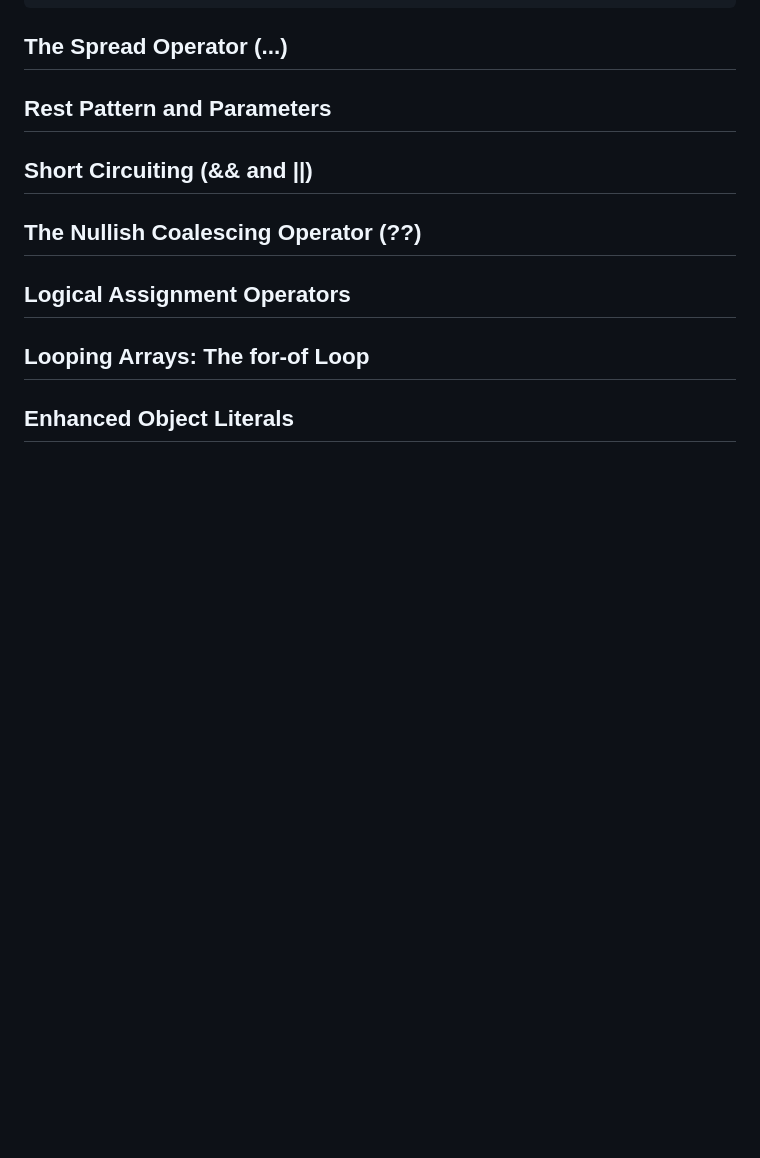
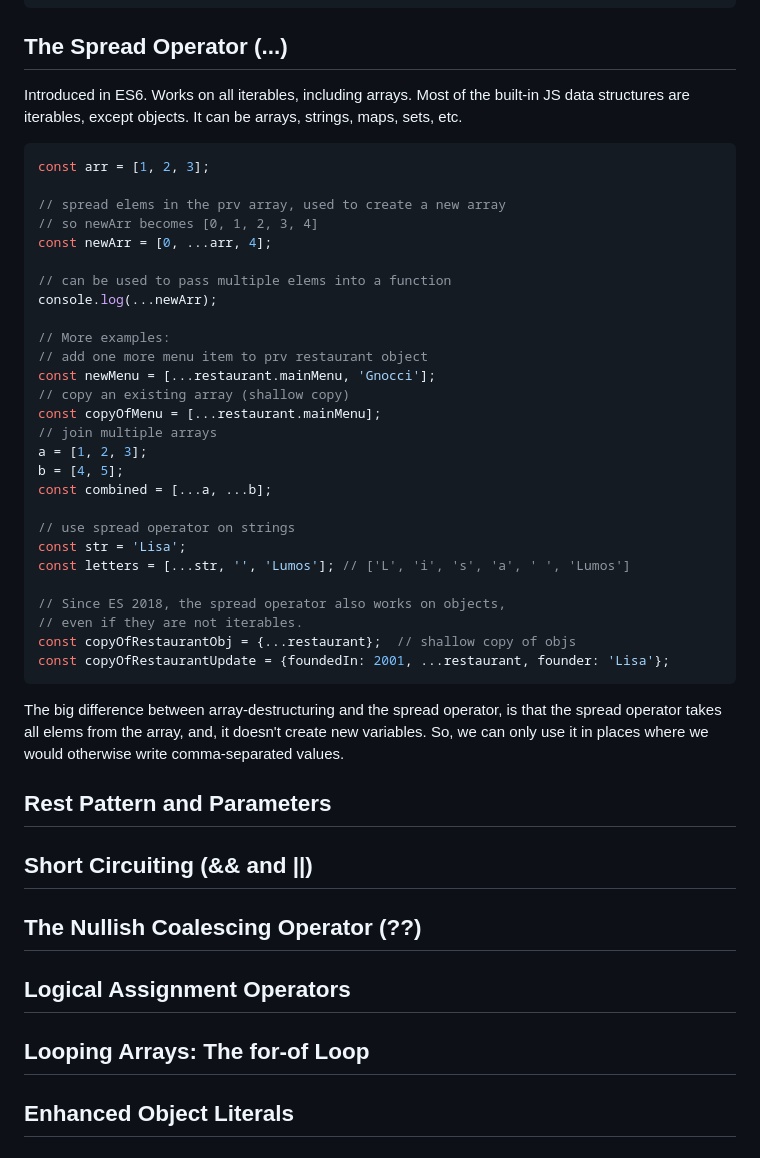
Before and after one commit to lisa-lumos/JavaScript, a Markdown page: 05-data-structures-operators-strings.md, the part around the change. Rendered like a GitHub page; blank space fills up the shorter version.

Commit message:
add javascript spreading operator

````diff
--- a/05-data-structures-operators-strings.md
+++ b/05-data-structures-operators-strings.md
@@ -152,23 +152,39 @@ restaurant.orderDelivery({ // pass an object into the function
 ```
 
 ## The Spread Operator (...)
+Introduced in ES6. Works on all iterables, including arrays. Most of the built-in JS data structures are iterables, except objects. It can be arrays, strings, maps, sets, etc.
 
+```js
+const arr = [1, 2, 3];
 
+// spread elems in the prv array, used to create a new array
+// so newArr becomes [0, 1, 2, 3, 4]
+const newArr = [0, ...arr, 4];
 
+// can be used to pass multiple elems into a function
+console.log(...newArr);
 
+// More examples:
+// add one more menu item to prv restaurant object
+const newMenu = [...restaurant.mainMenu, 'Gnocci'];
+// copy an existing array (shallow copy)
+const copyOfMenu = [...restaurant.mainMenu];
+// join multiple arrays
+a = [1, 2, 3];
+b = [4, 5];
+const combined = [...a, ...b];
 
+// use spread operator on strings
+const str = 'Lisa';
+const letters = [...str, '', 'Lumos']; // ['L', 'i', 's', 'a', ' ', 'Lumos']
 
+// Since ES 2018, the spread operator also works on objects,
+// even if they are not iterables.
+const copyOfRestaurantObj = {...restaurant};  // shallow copy of objs
+const copyOfRestaurantUpdate = {foundedIn: 2001, ...restaurant, founder: 'Lisa'};
+```
 
-
-
-
-
-
-
-
-
-
-
+The big difference between array-destructuring and the spread operator, is that the spread operator takes all elems from the array, and, it doesn't create new variables. So, we can only use it in places where we would otherwise write comma-separated values.
 
 ## Rest Pattern and Parameters
 
````
